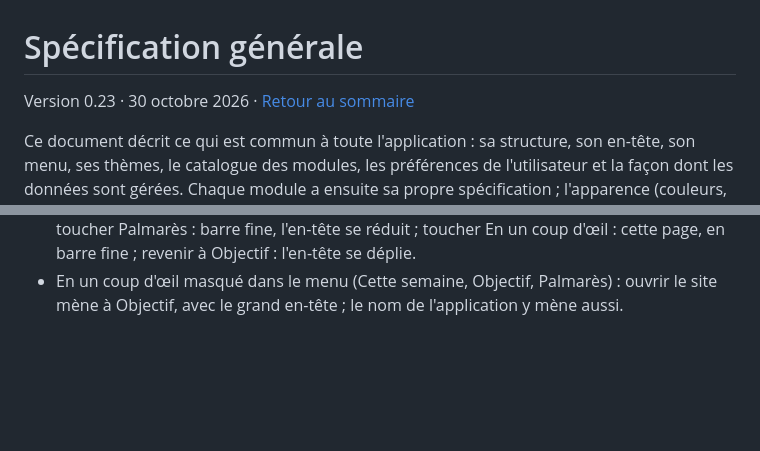
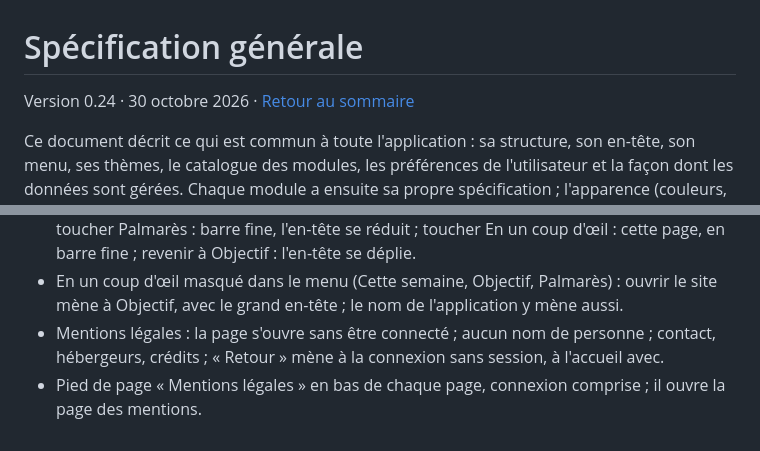
Before and after one commit to sbolleng/myruntools, a Markdown page: docs/specification-generale.md, 2 parts joined by grey strips. Rendered like a GitHub page; blank space fills up the shorter version.

```diff
--- a/docs/specification-generale.md
+++ b/docs/specification-generale.md
@@ -1,6 +1,6 @@
 # Spécification générale
 
-Version 0.23 · 30 octobre 2026 · [Retour au sommaire](README.md)
+Version 0.24 · 30 octobre 2026 · [Retour au sommaire](README.md)
 
 Ce document décrit ce qui est commun à toute l'application : sa structure, son en-tête, son menu, ses thèmes, le catalogue des modules, les préférences de l'utilisateur et la façon dont les données sont gérées. Chaque module a ensuite sa propre spécification ; l'apparence (couleurs, typographies, tailles) est décrite dans le [document de design](design.md).
 
@@ -269,3 +305,5 @@ Résultats attendus :
 - Retour du navigateur sur une fiche ouverte seule (« Ajouter une course ») : la fiche se ferme, la page reste ; après une saisie, « Abandonner les modifications ? » d'abord.
 - Objectif en tête du menu : ouvrir le site mène à la feuille de route, avec le grand en-tête ; toucher Palmarès : barre fine, l'en-tête se réduit ; toucher En un coup d'œil : cette page, en barre fine ; revenir à Objectif : l'en-tête se déplie.
 - En un coup d'œil masqué dans le menu (Cette semaine, Objectif, Palmarès) : ouvrir le site mène à Objectif, avec le grand en-tête ; le nom de l'application y mène aussi.
+- Mentions légales : la page s'ouvre sans être connecté ; aucun nom de personne ; contact, hébergeurs, crédits ; « Retour » mène à la connexion sans session, à l'accueil avec.
+- Pied de page « Mentions légales » en bas de chaque page, connexion comprise ; il ouvre la page des mentions.
```
Also changed, not shown: other parts of docs/specification-generale.md (+36 -0 lines), docs/README.md (+2 -2 lines), docs/journal.md (+1 -0 lines).
